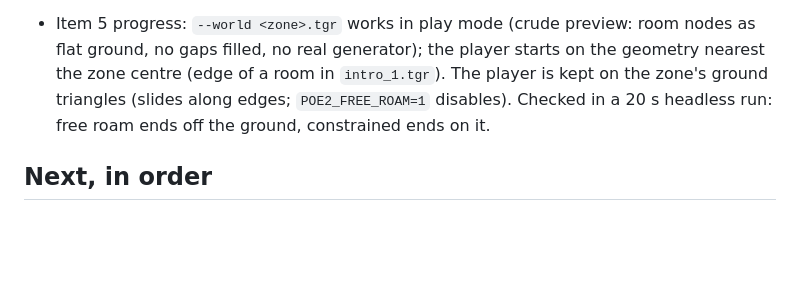
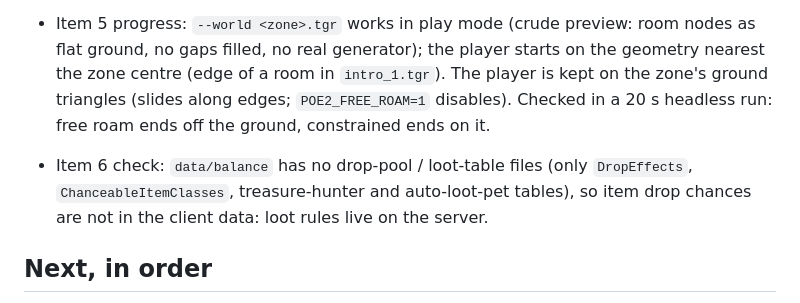
Before and after one commit to LakoMoor/openPOE2, a Markdown page: PORTING_PLAN.md, the part around the change. Drawn GitHub-style; blank space fills up the shorter version.

Commit message:
Plan: loot tables are not in client data

```diff
--- a/PORTING_PLAN.md
+++ b/PORTING_PLAN.md
@@ -16,6 +16,8 @@ Offline Rust reimplementation of Path of Exile 2 that reads the user's own insta
 
 - Item 5 progress: `--world <zone>.tgr` works in play mode (crude preview: room nodes as flat ground, no gaps filled, no real generator); the player starts on the geometry nearest the zone centre (edge of a room in `intro_1.tgr`). The player is kept on the zone's ground triangles (slides along edges; `POE2_FREE_ROAM=1` disables). Checked in a 20 s headless run: free roam ends off the ground, constrained ends on it.
 
+- Item 6 check: `data/balance` has no drop-pool / loot-table files (only `DropEffects`, `ChanceableItemClasses`, treasure-hunter and auto-loot-pet tables), so item drop chances are not in the client data: loot rules live on the server.
+
 ## Next, in order
 1. Camera constants from the client (Ghidra), replacing the estimates.
 2. `.tdt` grids: meaning of the 23x23 node grid and the tile-wide grid; connect heights and walkability to play mode.
```
